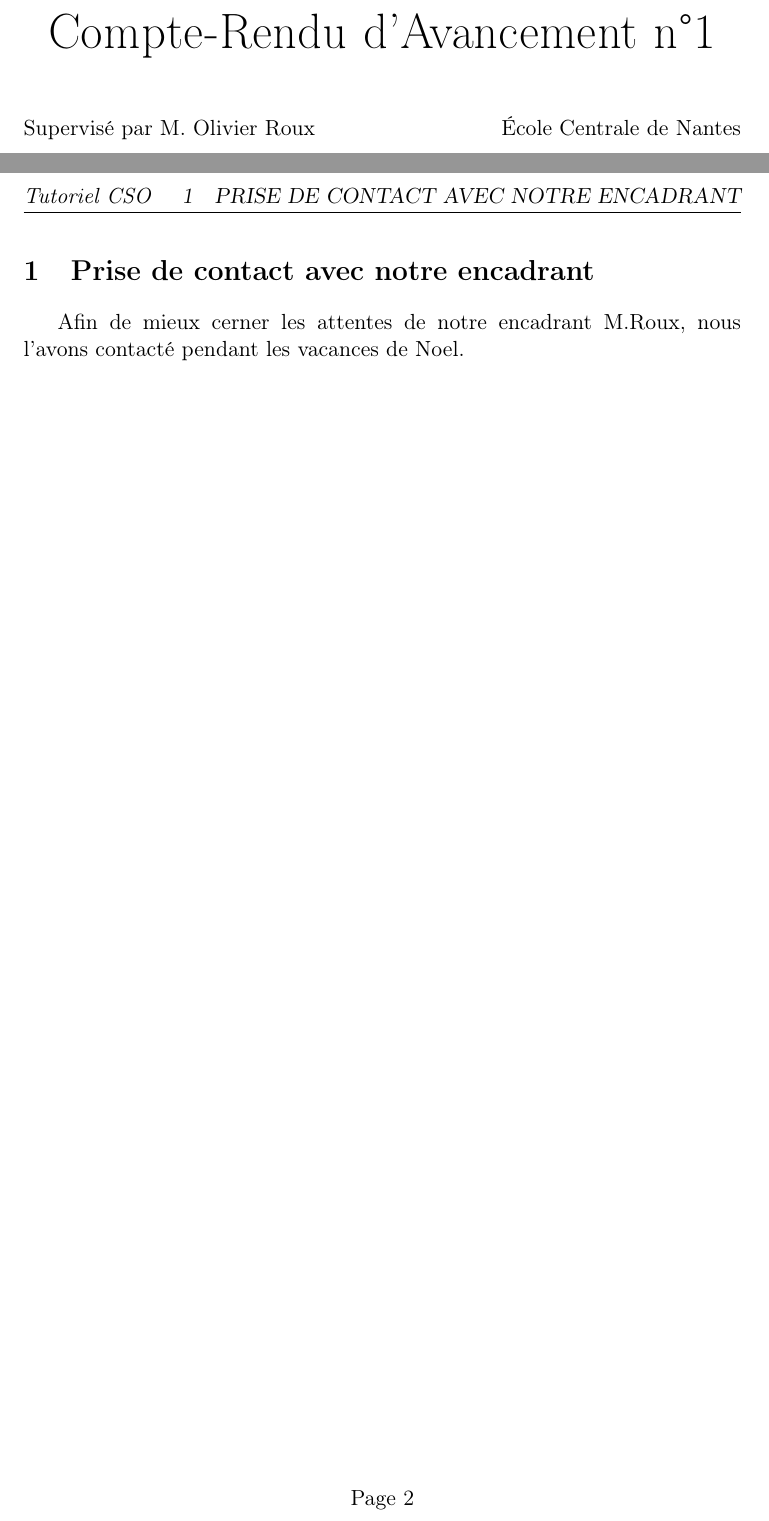
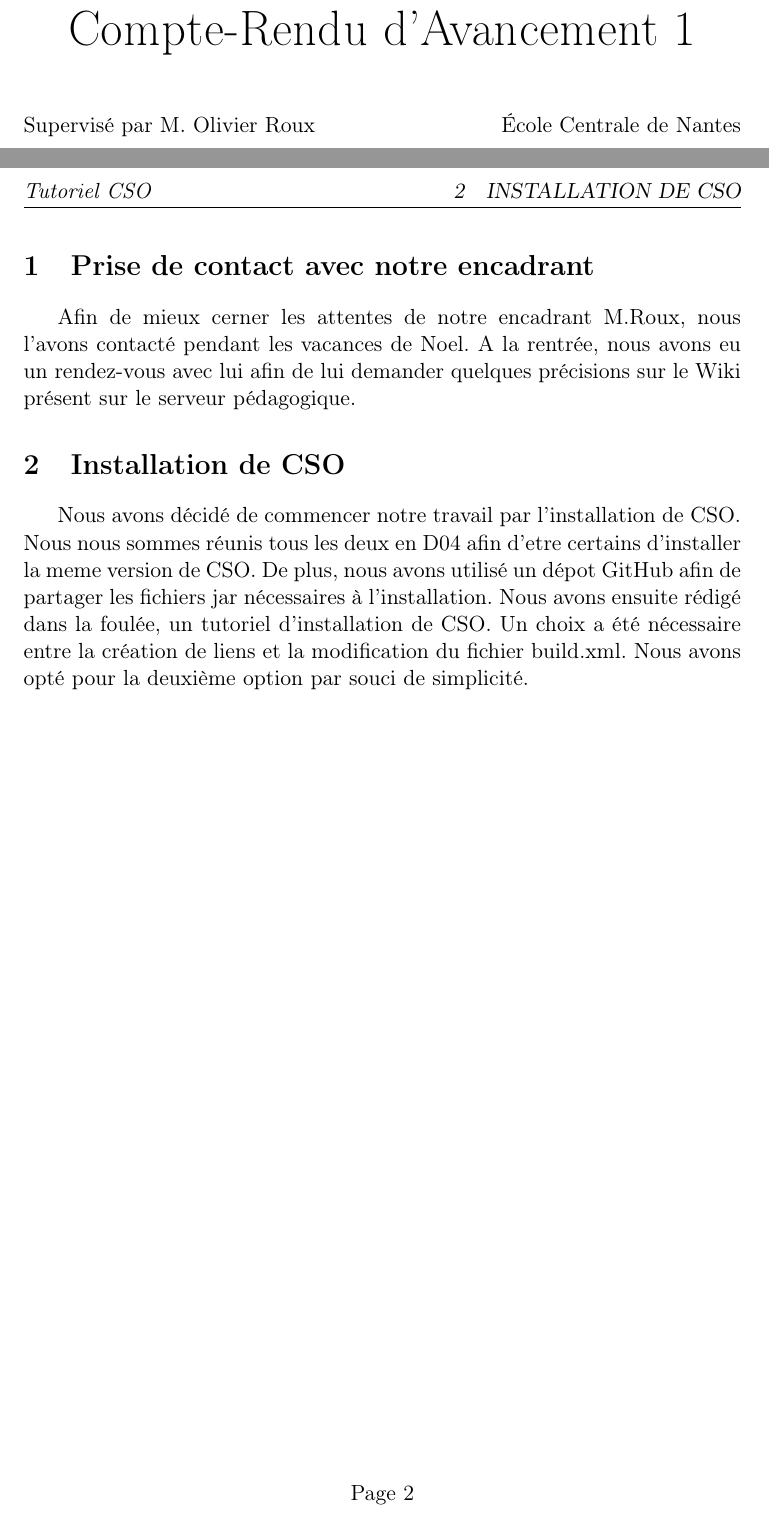
Before and after one commit to jgazel/PAPPL, a LaTeX document (RA1.tex): two parts of pages 1 and 2 of 2, joined at a grey line, cut so that both start at the same text. Compiled offline with pdfLaTeX.

Commit message:
Avec l'explication de l'installation de CSO

```diff
--- a/RA1.tex
+++ b/RA1.tex
@@ -61,7 +61,7 @@
 \makeatother
 
 
-  \title{Compte-Rendu d'Avancement n°1}
+  \title{Compte-Rendu d'Avancement 1}
   \email{jerome.gazel@centraliens-nantes.net}
   \location{Nantes}
 
@@ -74,9 +74,11 @@
 
 \section{Prise de contact avec notre encadrant}
 
-Afin de mieux cerner les attentes de notre encadrant M.Roux, nous l'avons contacté pendant les vacances de Noel.
+Afin de mieux cerner les attentes de notre encadrant M.Roux, nous l'avons contacté pendant les vacances de Noel. A la rentrée, nous avons eu un rendez-vous avec lui afin de lui demander quelques précisions sur le Wiki présent sur le serveur pédagogique.
 
+\section{Installation de CSO}
 
-
+Nous avons décidé de commencer notre travail par l'installation de CSO. Nous nous sommes réunis tous les deux en D04 afin d'etre certains d'installer la meme version de CSO. De plus, nous avons utilisé un dépot GitHub afin de partager les fichiers jar nécessaires à l'installation.
+Nous avons ensuite rédigé dans la foulée, un tutoriel d'installation de CSO. Un choix a été nécessaire entre la création de liens et la modification du fichier build.xml. Nous avons opté pour la deuxième option par souci de simplicité.
 
 \end{document}
```
